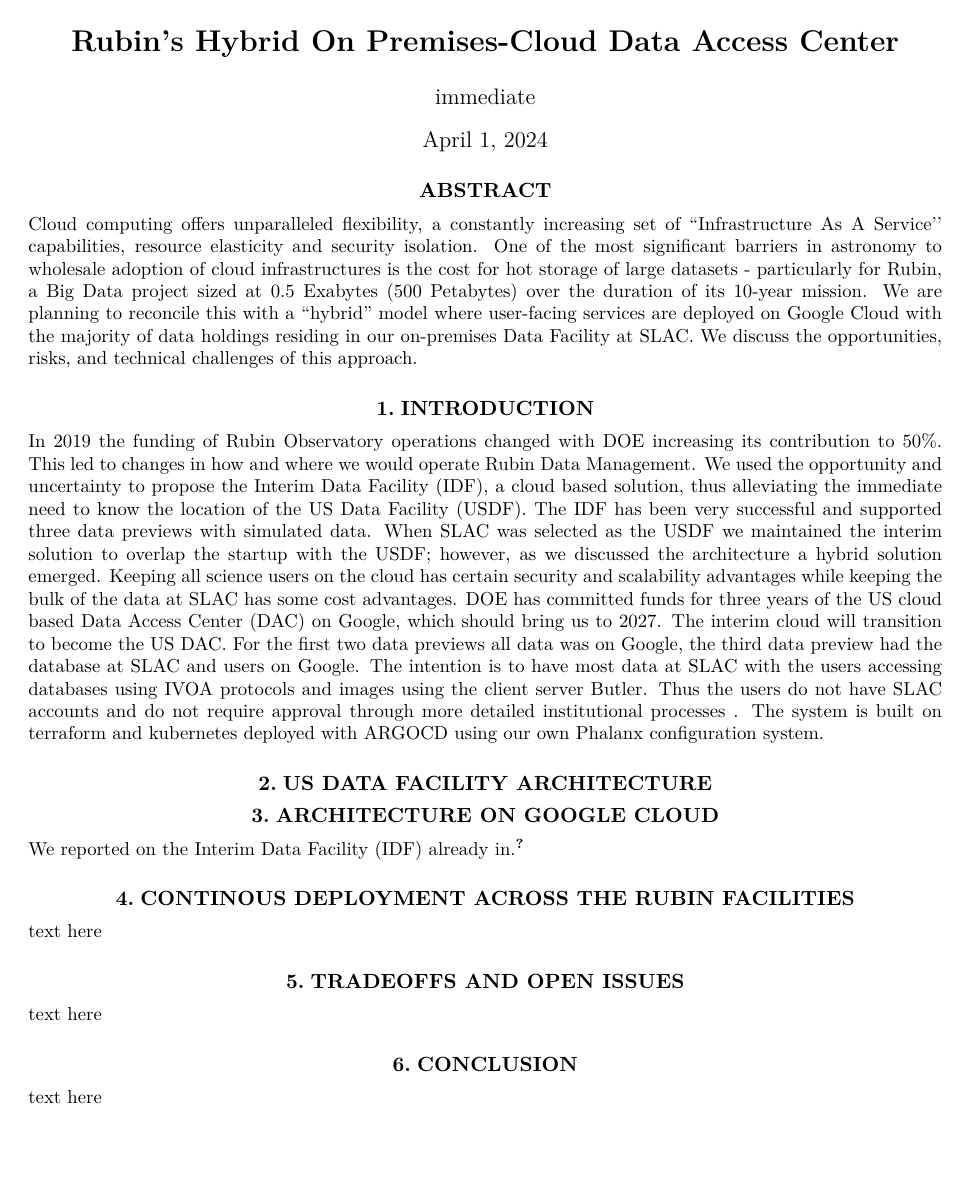
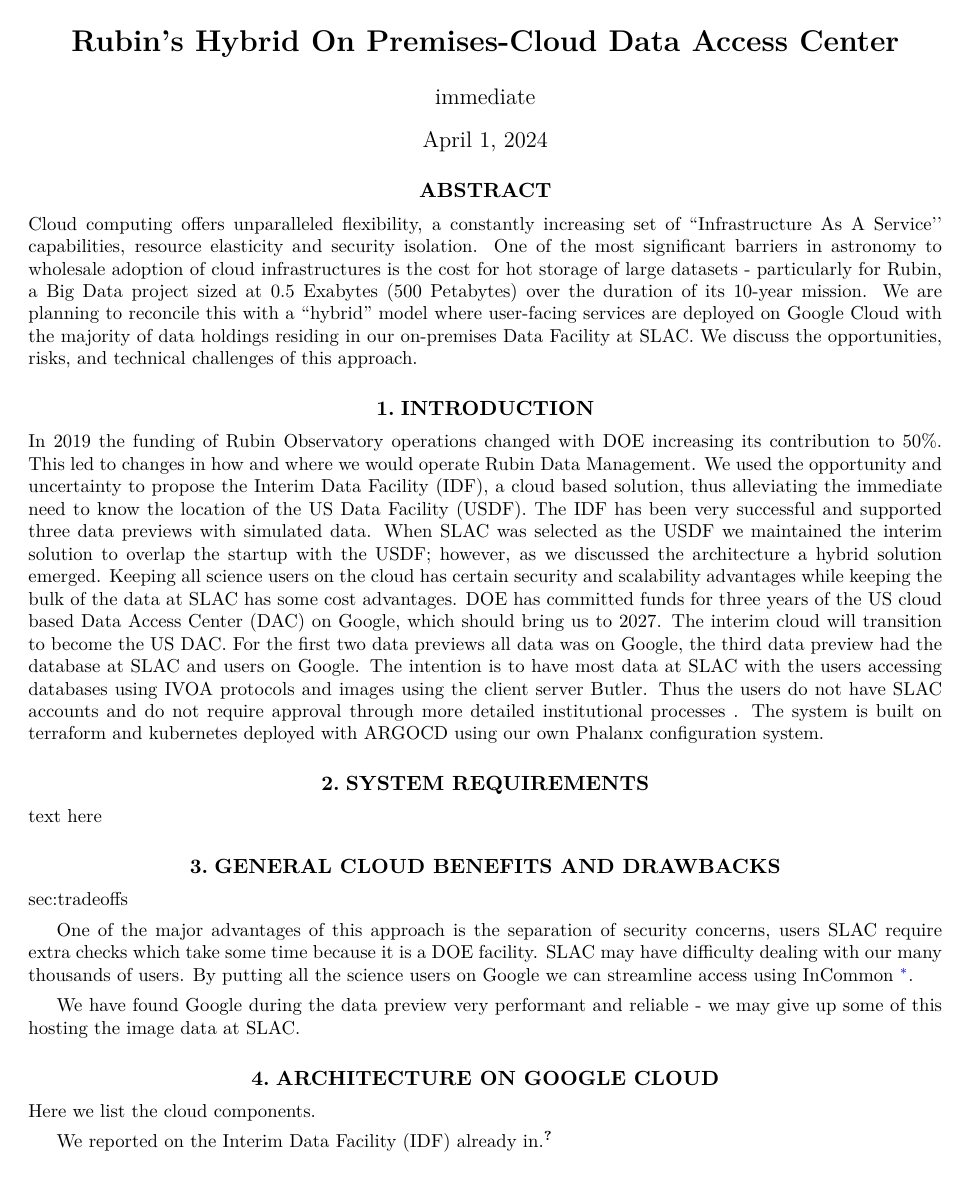
Before and after one commit to lsst-dm/dmtn-287, a LaTeX paper (DMTN-287.tex, which reads google.tex, open.tex, requirements.tex): page 2 of 4. Compiled offline with XeLaTeX; a LaTeX package or settings file that is missing is left out.

Commit message:
slight reorg

```diff
--- a/google.tex
+++ b/google.tex
@@ -1,4 +1,6 @@
 \section{Architecture on Google cloud} \label{sec:google}
+
+Here we list the cloud components.
 
 We reported on the Interim Data Facility (IDF) already in \cite{DMTN-209}.
 
--- /dev/null
+++ b/open.tex
@@ -0,0 +1,6 @@
+\section{Open Issues} \label{sec:open}
+
+An open issue at this point is that we have not yet tested the client server butler between SLAC and Google.
+We have checked the bandwidth and latency is acceptable but it remains to be seen how it will work under load.
+~
+~
--- /dev/null
+++ b/requirements.tex
@@ -0,0 +1,2 @@
+\section{System Requirements} \label{sec:requirements}
+text here
--- a/tradeoffs.tex
+++ b/tradeoffs.tex
@@ -1,2 +1,7 @@
-\section{Tradeoffs and open issues} \label{sec:tradeoffs}
-text here
+\section{General cloud benefits and drawbacks}{sec:tradeoffs}
+
+One of the major advantages of this approach is the separation of security concerns, users  SLAC require extra checks which take some time because it is a DOE facility.
+SLAC may have difficulty dealing with our many thousands of users.
+By putting all the science users on Google we can streamline access using InCommon \footnote{\url{https://incommon.org/}}.
+
+We have found Google during the data preview very performant and reliable - we may give up some of this hosting the image data at SLAC.
```
Also changed, not shown: body.tex (+4 -2 lines), usdfarch.tex (+4 -2 lines), google.tex (5 more changed lines).
